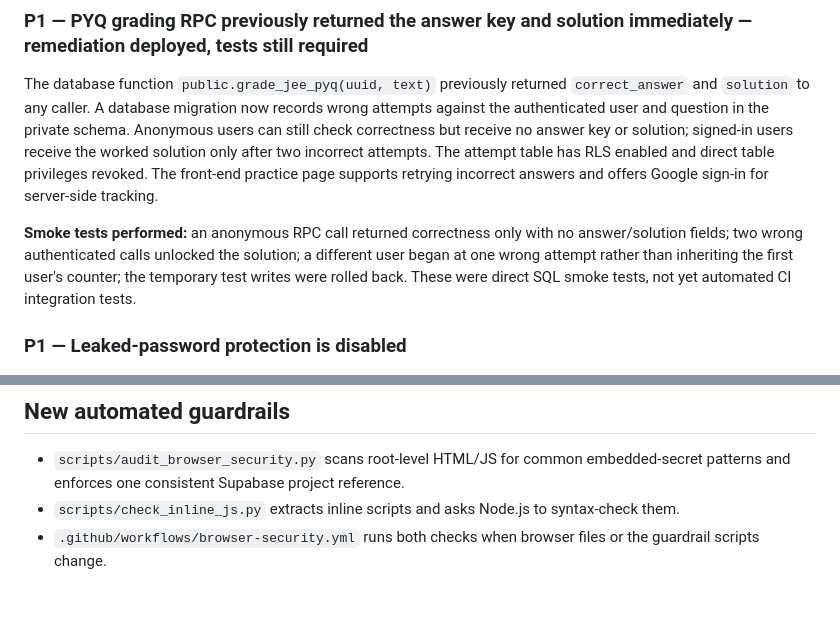
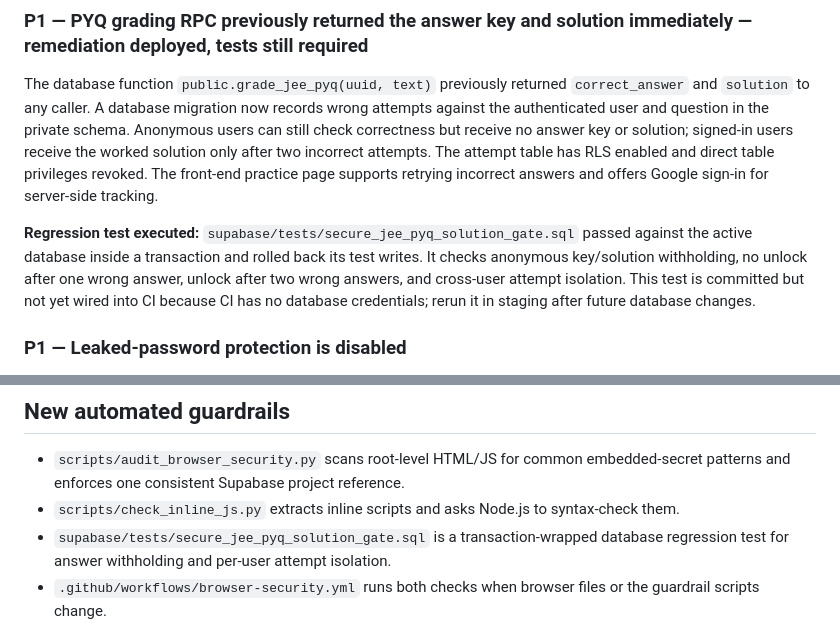
Before and after one commit to bhavishyacodz/BLACK-JEE, a Markdown page: docs/BUYER_TECHNICAL_DUE_DILIGENCE.md, 2 parts joined by grey strips. GitHub-like rendering; blank space fills up the shorter version.

Commit message:
Document passing PYQ solution-gate regression test

```diff
--- a/docs/BUYER_TECHNICAL_DUE_DILIGENCE.md
+++ b/docs/BUYER_TECHNICAL_DUE_DILIGENCE.md
@@ -26,7 +26,7 @@
 
 The database function `public.grade_jee_pyq(uuid, text)` previously returned `correct_answer` and `solution` to any caller. A database migration now records wrong attempts against the authenticated user and question in the private schema. Anonymous users can still check correctness but receive no answer key or solution; signed-in users receive the worked solution only after two incorrect attempts. The attempt table has RLS enabled and direct table privileges revoked. The front-end practice page supports retrying incorrect answers and offers Google sign-in for server-side tracking.
 
-**Smoke tests performed:** an anonymous RPC call returned correctness only with no answer/solution fields; two wrong authenticated calls unlocked the solution; a different user began at one wrong attempt rather than inheriting the first user's counter; the temporary test writes were rolled back. These were direct SQL smoke tests, not yet automated CI integration tests.
+**Regression test executed:** `supabase/tests/secure_jee_pyq_solution_gate.sql` passed against the active database inside a transaction and rolled back its test writes. It checks anonymous key/solution withholding, no unlock after one wrong answer, unlock after two wrong answers, and cross-user attempt isolation. This test is committed but not yet wired into CI because CI has no database credentials; rerun it in staging after future database changes.
 
 ### P1 — Leaked-password protection is disabled
 
@@ -50,6 +50,7 @@ The existing PYQ workflow validates question-batch structure and crosswalk data;
 
 - `scripts/audit_browser_security.py` scans root-level HTML/JS for common embedded-secret patterns and enforces one consistent Supabase project reference.
 - `scripts/check_inline_js.py` extracts inline scripts and asks Node.js to syntax-check them.
+- `supabase/tests/secure_jee_pyq_solution_gate.sql` is a transaction-wrapped database regression test for answer withholding and per-user attempt isolation.
 - `.github/workflows/browser-security.yml` runs both checks when browser files or the guardrail scripts change.
 
 The new browser guardrail workflow passed on commit `68f9f812`, including inline JavaScript syntax validation. The question-batch audit also passed on commit `db08c1a9`. These checks are intentionally narrow. They do **not** prove that RLS policies are correct, that RPCs are safe, or that a buyer-facing penetration test would pass.
```
